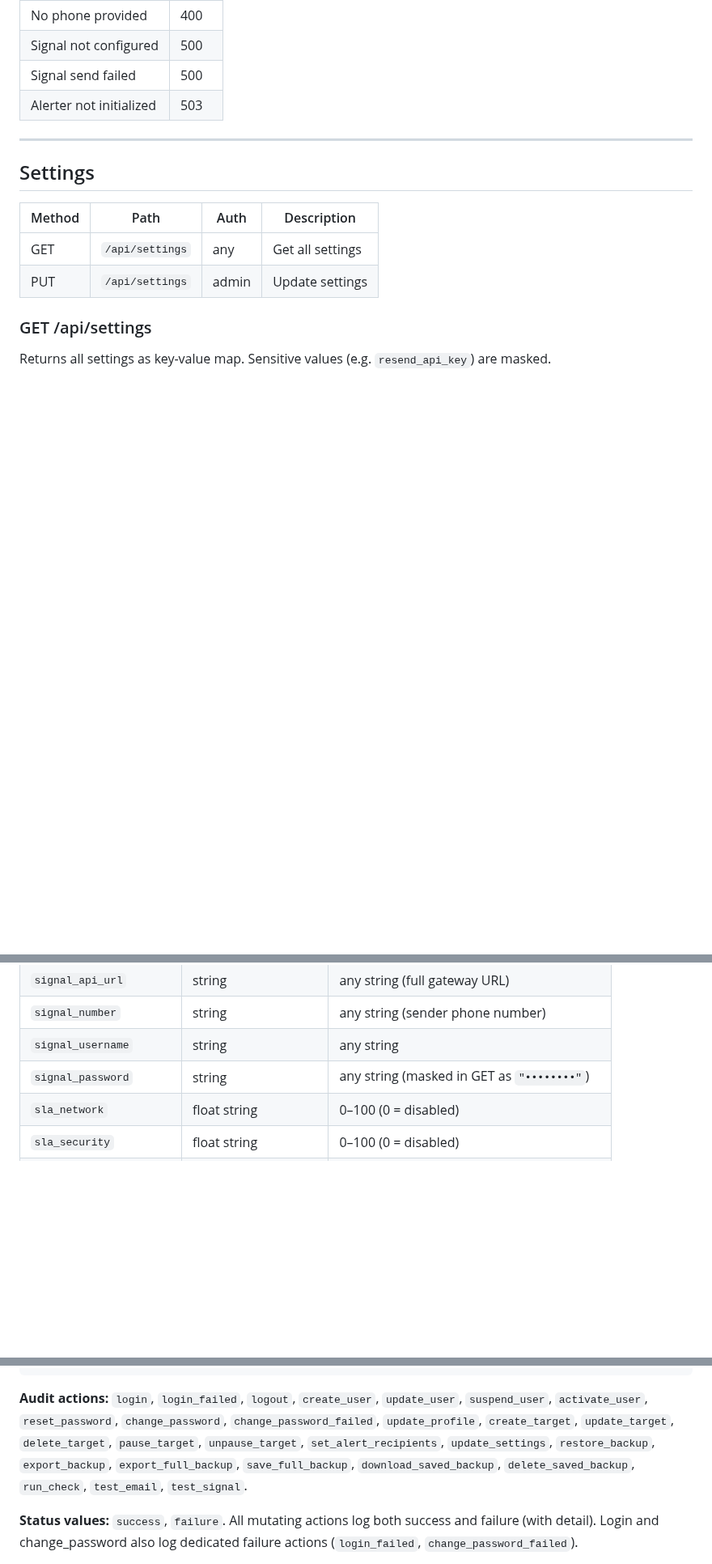
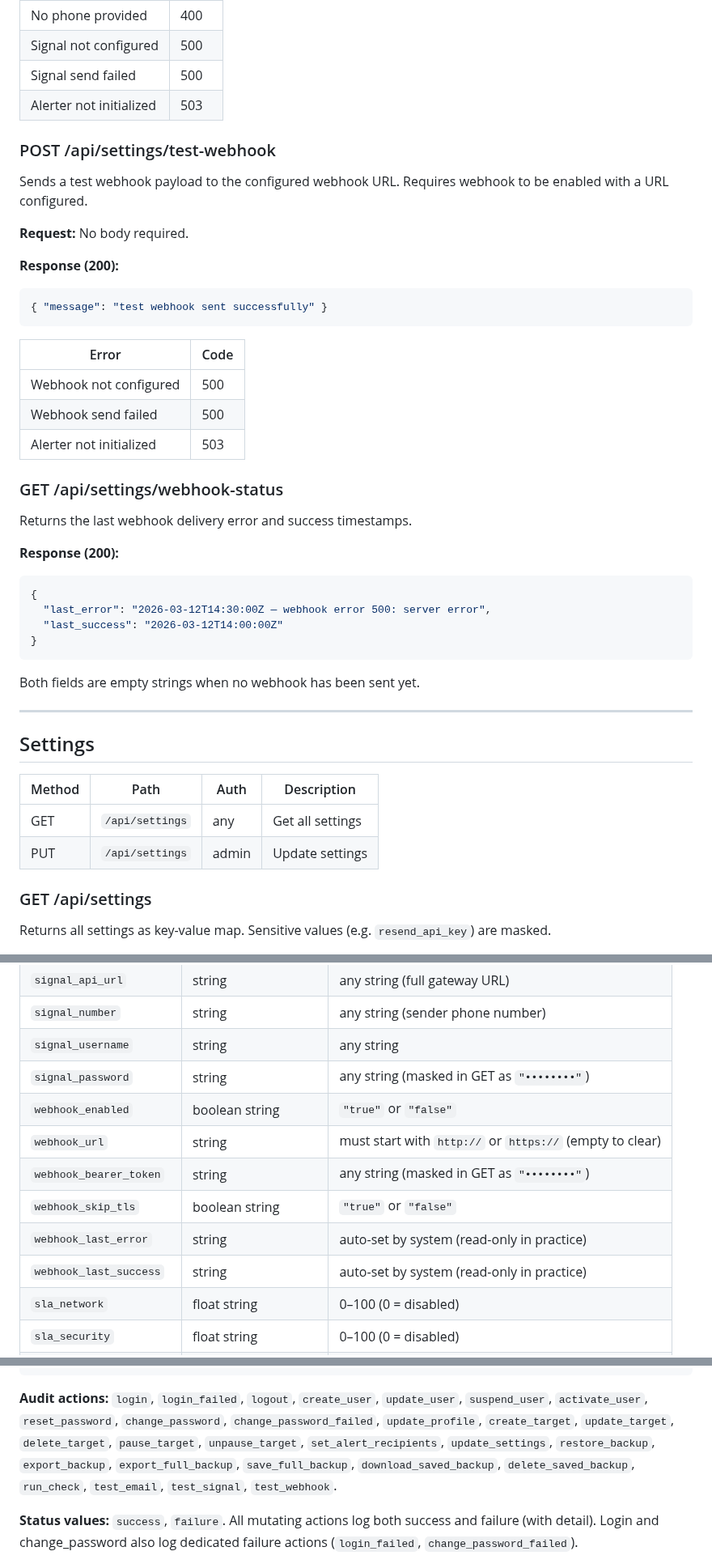
Before and after one commit to okoker/bekci, a Markdown page: docs/reference/api_reference.md, 3 parts joined by grey strips. Shown at 81% size. Rendered like a GitHub page; blank space fills up the shorter version.

Commit message:
docs: add webhook alarming to requirements, API reference, and known issues
Co-Authored-By: Koker <gitkoker@pm.me>

````diff
--- a/docs/reference/api_reference.md
+++ b/docs/reference/api_reference.md
@@ -899,6 +901,37 @@ Sends a test Signal message to the specified phone number. Requires Signal gatew
 | Signal send failed | 500 |
 | Alerter not initialized | 503 |
 
+### POST /api/settings/test-webhook
+
+Sends a test webhook payload to the configured webhook URL. Requires webhook to be enabled with a URL configured.
+
+**Request:** No body required.
+
+**Response (200):**
+```json
+{ "message": "test webhook sent successfully" }
+```
+
+| Error | Code |
+|-------|------|
+| Webhook not configured | 500 |
+| Webhook send failed | 500 |
+| Alerter not initialized | 503 |
+
+### GET /api/settings/webhook-status
+
+Returns the last webhook delivery error and success timestamps.
+
+**Response (200):**
+```json
+{
+  "last_error": "2026-03-12T14:30:00Z — webhook error 500: server error",
+  "last_success": "2026-03-12T14:00:00Z"
+}
+```
+
+Both fields are empty strings when no webhook has been sent yet.
+
 ---
 
 ## Settings
@@ -965,6 +998,12 @@ Update one or more settings. Only known keys are accepted. Sending masked values
 | `signal_number` | string | any string (sender phone number) |
 | `signal_username` | string | any string |
 | `signal_password` | string | any string (masked in GET as `"••••••••"`) |
+| `webhook_enabled` | boolean string | `"true"` or `"false"` |
+| `webhook_url` | string | must start with `http://` or `https://` (empty to clear) |
+| `webhook_bearer_token` | string | any string (masked in GET as `"••••••••"`) |
+| `webhook_skip_tls` | boolean string | `"true"` or `"false"` |
+| `webhook_last_error` | string | auto-set by system (read-only in practice) |
+| `webhook_last_success` | string | auto-set by system (read-only in practice) |
 | `sla_network` | float string | 0–100 (0 = disabled) |
 | `sla_security` | float string | 0–100 (0 = disabled) |
 | `sla_physical_security` | float string | 0–100 (0 = disabled) |
@@ -1021,7 +1060,7 @@ Update one or more settings. Only known keys are accepted. Sending masked values
 }
 ```
 
-**Audit actions:** `login`, `login_failed`, `logout`, `create_user`, `update_user`, `suspend_user`, `activate_user`, `reset_password`, `change_password`, `change_password_failed`, `update_profile`, `create_target`, `update_target`, `delete_target`, `pause_target`, `unpause_target`, `set_alert_recipients`, `update_settings`, `restore_backup`, `export_backup`, `export_full_backup`, `save_full_backup`, `download_saved_backup`, `delete_saved_backup`, `run_check`, `test_email`, `test_signal`.
+**Audit actions:** `login`, `login_failed`, `logout`, `create_user`, `update_user`, `suspend_user`, `activate_user`, `reset_password`, `change_password`, `change_password_failed`, `update_profile`, `create_target`, `update_target`, `delete_target`, `pause_target`, `unpause_target`, `set_alert_recipients`, `update_settings`, `restore_backup`, `export_backup`, `export_full_backup`, `save_full_backup`, `download_saved_backup`, `delete_saved_backup`, `run_check`, `test_email`, `test_signal`, `test_webhook`.
 
 **Status values:** `success`, `failure`. All mutating actions log both success and failure (with detail). Login and change_password also log dedicated failure actions (`login_failed`, `change_password_failed`).
 
````
Also changed, not shown: other parts of docs/reference/api_reference.md (+2 -0 lines).
